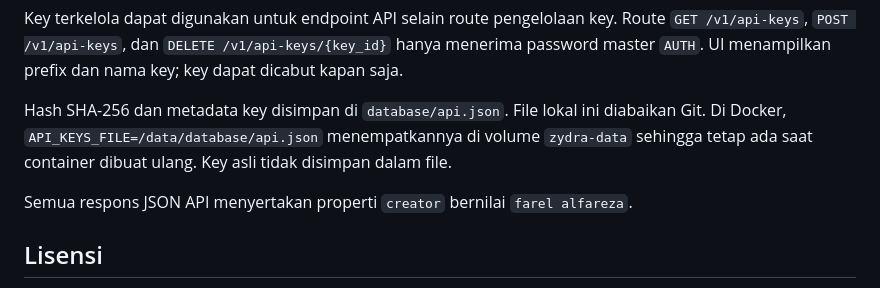
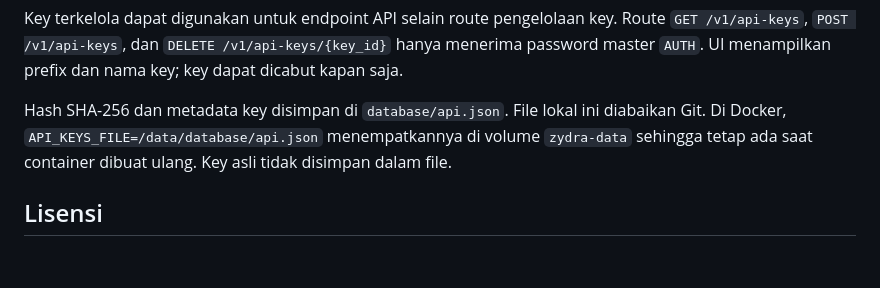
Before and after one commit to fareldev-hub/ZydraModel, a Markdown page: README.md, the part around the change. Drawn GitHub-style; blank space fills up the shorter version.

```diff
--- a/README.md
+++ b/README.md
@@ -180,9 +180,6 @@ diabaikan Git. Di Docker, `API_KEYS_FILE=/data/database/api.json` menempatkannya
 di volume `zydra-data` sehingga tetap ada saat container dibuat ulang. Key asli
 tidak disimpan dalam file.
 
-Semua respons JSON API menyertakan properti `creator` bernilai
-`farel alfareza`.
-
 ## Lisensi
 
 Base model Google Gemma 3 1B (`gemma3:1b`) memakai Gemma Terms of Use, bukan
```
